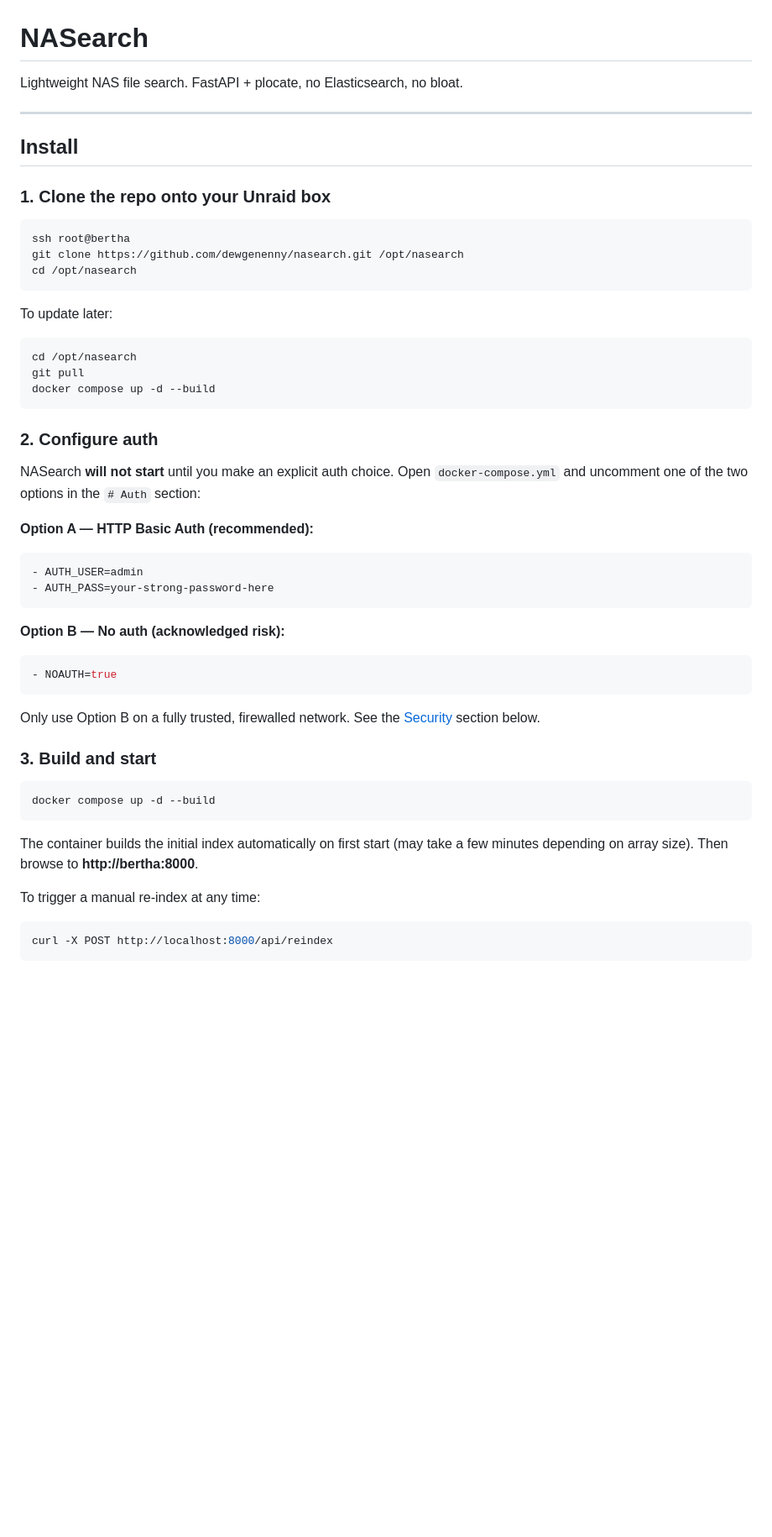
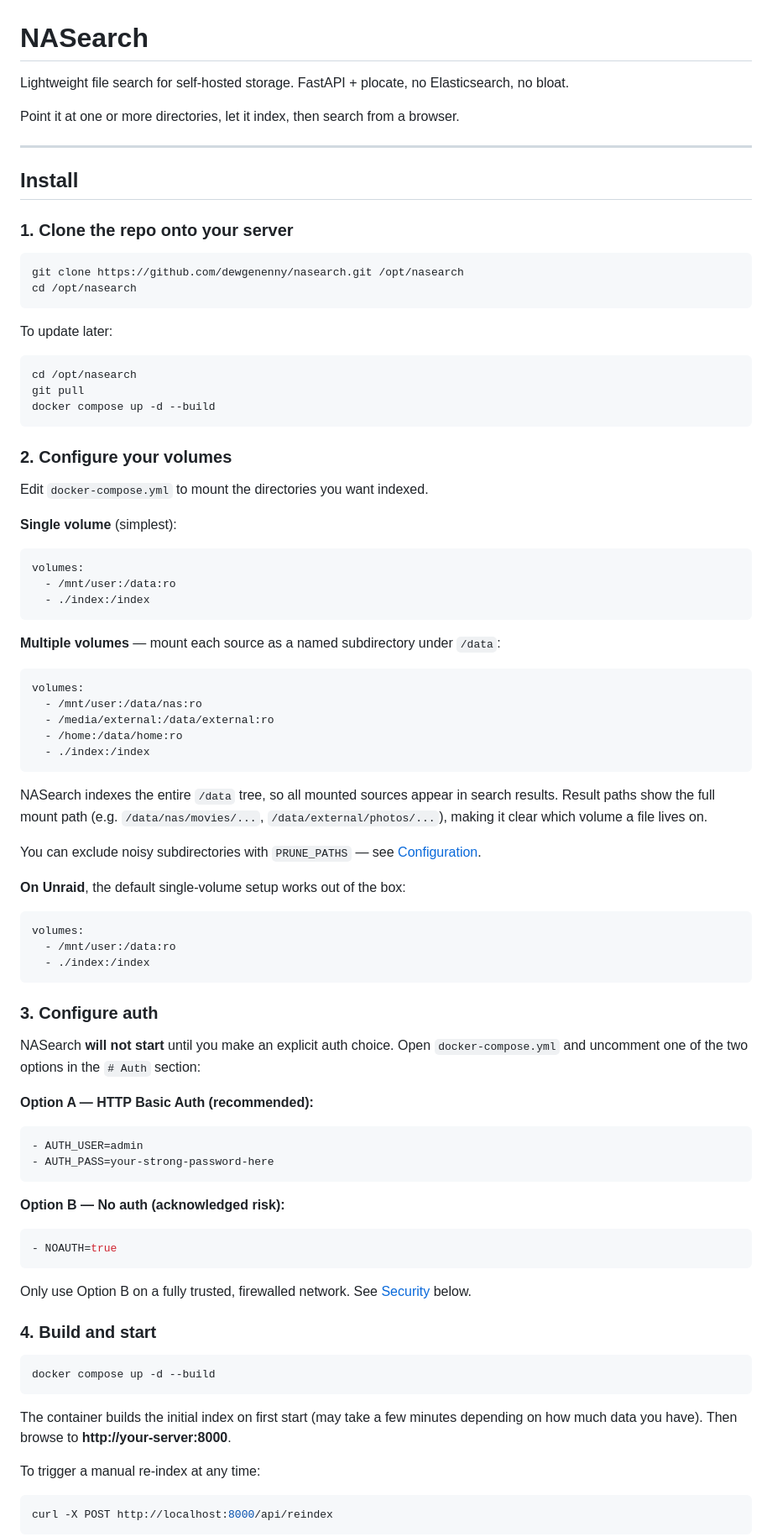
Before and after one commit to dewgenenny/nasearch, a Markdown page: README.md, the part around one of its changes. Shown at 84% size. GitHub-like rendering; blank space fills up the shorter version.

````diff
--- a/README.md
+++ b/README.md
@@ -1,15 +1,16 @@
 # NASearch
 
-Lightweight NAS file search. FastAPI + plocate, no Elasticsearch, no bloat.
+Lightweight file search for self-hosted storage. FastAPI + plocate, no Elasticsearch, no bloat.
+
+Point it at one or more directories, let it index, then search from a browser.
 
 ---
 
 ## Install
 
-### 1. Clone the repo onto your Unraid box
+### 1. Clone the repo onto your server
 
 ```bash
-ssh root@bertha
 git clone https://github.com/dewgenenny/nasearch.git /opt/nasearch
 cd /opt/nasearch
 ```
@@ -22,7 +23,41 @@ git pull
 docker compose up -d --build
 ```
 
-### 2. Configure auth
+### 2. Configure your volumes
+
+Edit `docker-compose.yml` to mount the directories you want indexed.
+
+**Single volume** (simplest):
+
+```yaml
+volumes:
+  - /mnt/user:/data:ro
+  - ./index:/index
+```
+
+**Multiple volumes** — mount each source as a named subdirectory under `/data`:
+
+```yaml
+volumes:
+  - /mnt/user:/data/nas:ro
+  - /media/external:/data/external:ro
+  - /home:/data/home:ro
+  - ./index:/index
+```
+
+NASearch indexes the entire `/data` tree, so all mounted sources appear in search results. Result paths show the full mount path (e.g. `/data/nas/movies/...`, `/data/external/photos/...`), making it clear which volume a file lives on.
+
+You can exclude noisy subdirectories with `PRUNE_PATHS` — see [Configuration](#configuration).
+
+**On Unraid**, the default single-volume setup works out of the box:
+
+```yaml
+volumes:
+  - /mnt/user:/data:ro
+  - ./index:/index
+```
+
+### 3. Configure auth
 
 NASearch **will not start** until you make an explicit auth choice. Open `docker-compose.yml` and uncomment one of the two options in the `# Auth` section:
 
@@ -39,15 +74,15 @@ NASearch **will not start** until you make an explicit auth choice. Open `docker
 - NOAUTH=true
 ```
 
-Only use Option B on a fully trusted, firewalled network. See the [Security](#security) section below.
+Only use Option B on a fully trusted, firewalled network. See [Security](#security) below.
 
-### 3. Build and start
+### 4. Build and start
 
 ```bash
 docker compose up -d --build
 ```
 
-The container builds the initial index automatically on first start (may take a few minutes depending on array size). Then browse to **http://bertha:8000**.
+The container builds the initial index on first start (may take a few minutes depending on how much data you have). Then browse to **http://your-server:8000**.
 
 To trigger a manual re-index at any time:
 
````
Also changed, not shown: other parts of README.md (+15 -15 lines).
